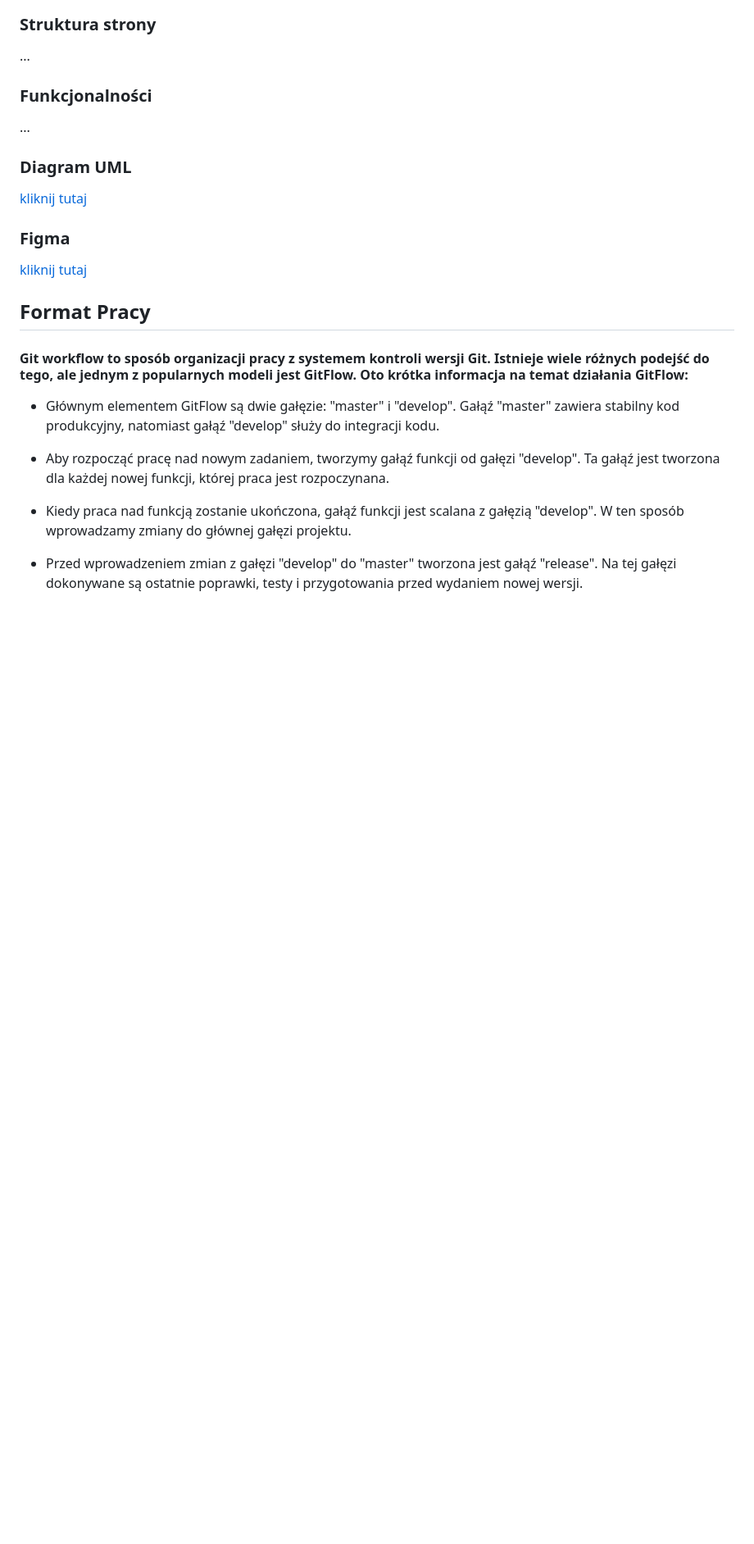
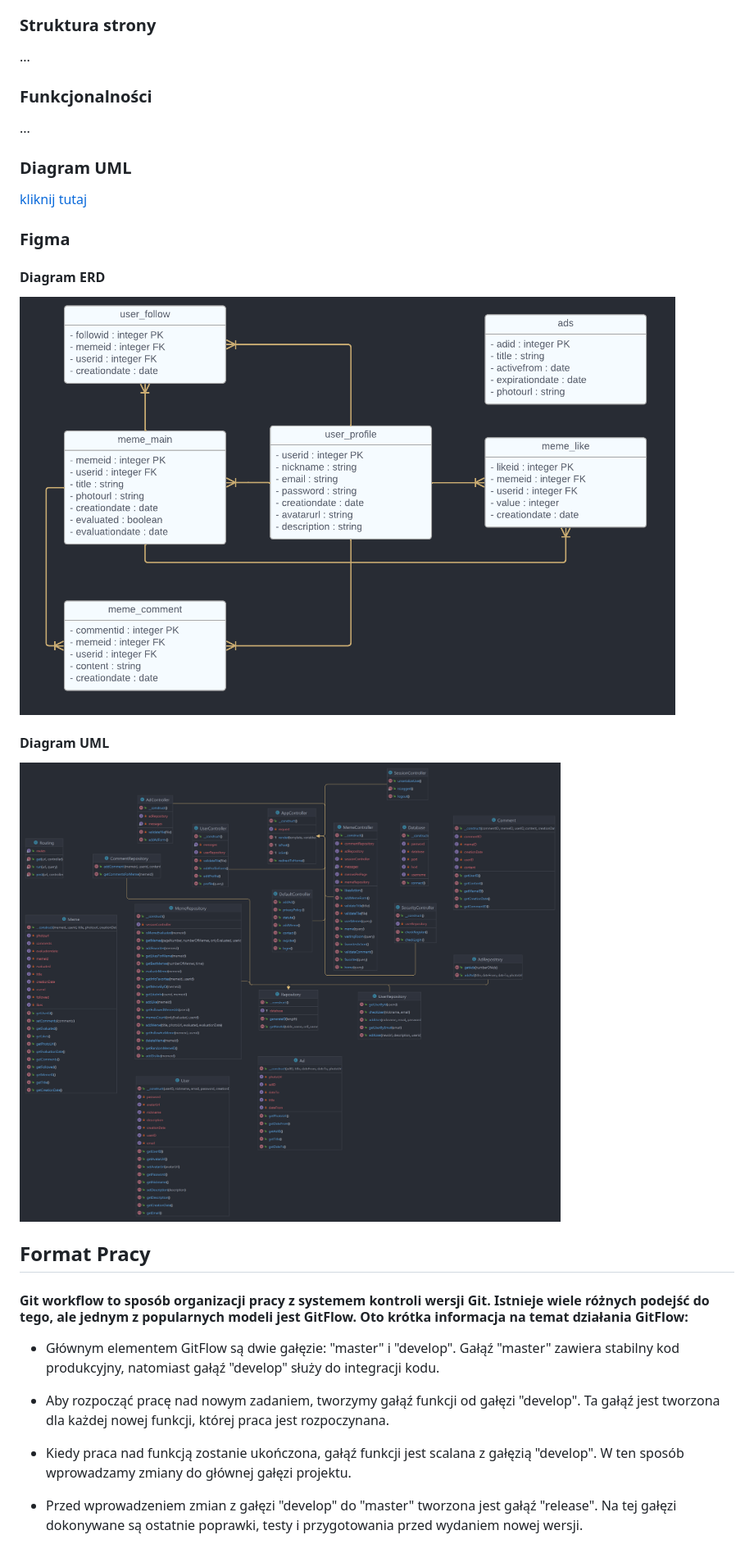
Before and after one commit to bdttd000/IO-project, a Markdown page: README.md, the part around the change. Shown: that part at 82% size. Drawn GitHub-style; pictures changed too: readme-images/diagram_erd.png (added), readme-images/diagram_uml.png (added); blank space fills up the shorter version.

```diff
--- a/README.md
+++ b/README.md
@@ -21,7 +21,15 @@
 
 ### Figma
 
-[kliknij tutaj](https://www.figma.com/file/t94vF4c78WgwzIS14Ocx5m/IO?node-id=1%3A8&t=epHnj09kp8rHfNhz-1)
+#### Diagram ERD
+
+<img src="./readme-images/diagram_erd.png" width=800px />
+
+#### Diagram UML
+
+<img src="./readme-images/diagram_uml.png" width=800px />
+
+<!-- [kliknij tutaj](https://www.figma.com/file/t94vF4c78WgwzIS14Ocx5m/IO?node-id=1%3A8&t=epHnj09kp8rHfNhz-1) -->
 
 ## Format Pracy
 
```
